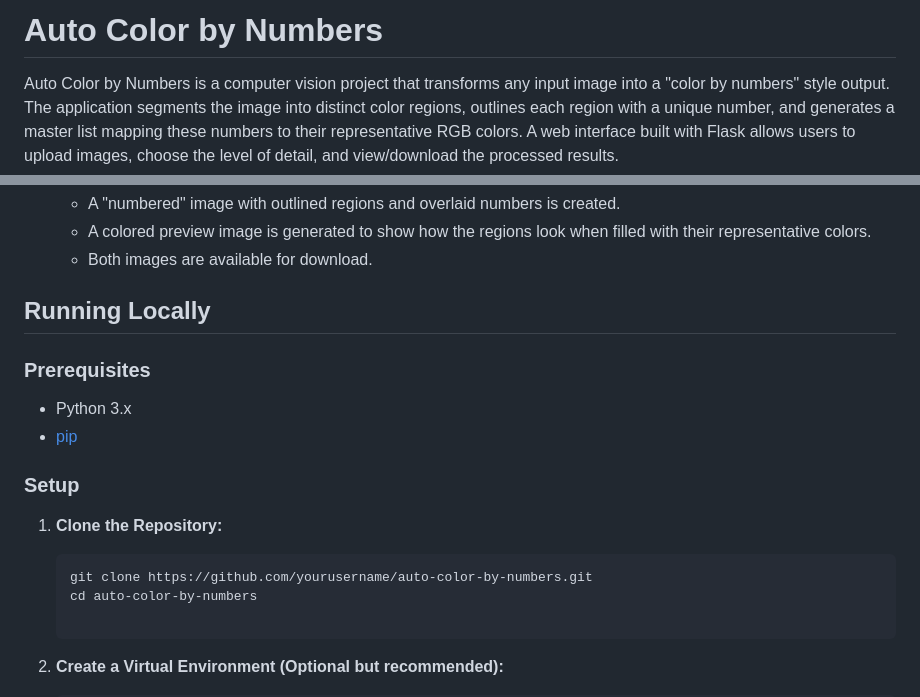
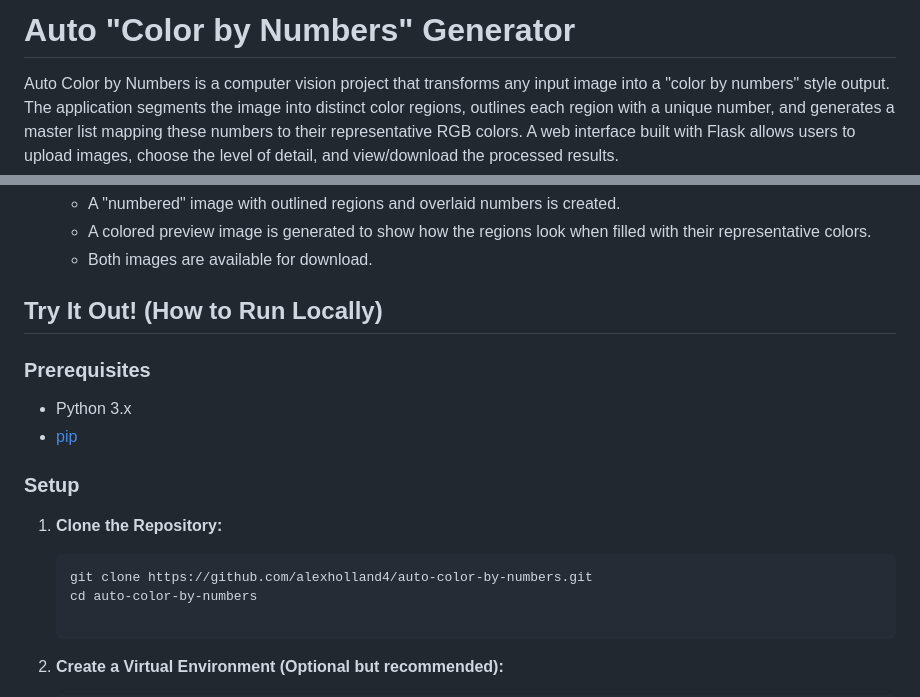
Before and after one commit to alexholland4/Auto-Color-by-Numbers, a Markdown page: README.md, 2 parts joined by grey strips. GitHub-like rendering.

````diff
--- a/README.md
+++ b/README.md
@@ -1,4 +1,4 @@
-# Auto Color by Numbers
+# Auto "Color by Numbers" Generator
 
 Auto Color by Numbers is a computer vision project that transforms any input image into a "color by numbers" style output. The application segments the image into distinct color regions, outlines each region with a unique number, and generates a master list mapping these numbers to their representative RGB colors. A web interface built with Flask allows users to upload images, choose the level of detail, and view/download the processed results.
 
@@ -34,7 +34,7 @@ Auto Color by Numbers is a computer vision project that transforms any input ima
    - A colored preview image is generated to show how the regions look when filled with their representative colors.
    - Both images are available for download.
 
-## Running Locally
+## Try It Out! (How to Run Locally)
 
 ### Prerequisites
 
@@ -46,7 +46,7 @@ Auto Color by Numbers is a computer vision project that transforms any input ima
 1. **Clone the Repository:**
 
    ```bash
-   git clone https://github.com/yourusername/auto-color-by-numbers.git
+   git clone https://github.com/alexholland4/auto-color-by-numbers.git
    cd auto-color-by-numbers
 
 2. **Create a Virtual Environment (Optional but recommended):**
````
Also changed, not shown: other parts of README.md (+1 -1 lines).
